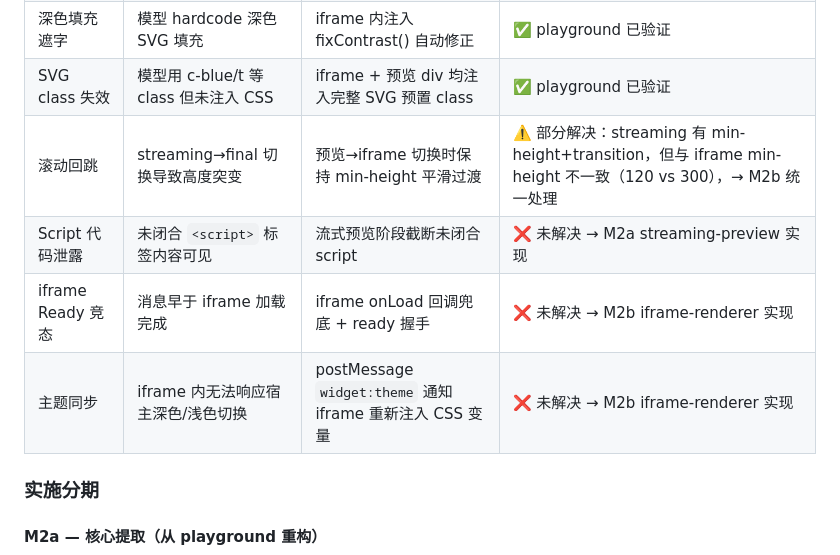
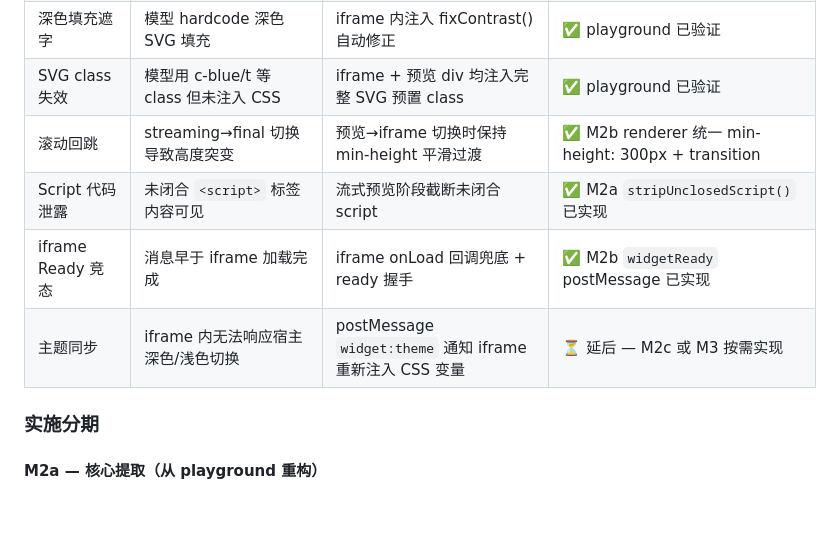
Before and after one commit to ai-freer/generative-ui-skill, a Markdown page: DEVELOPMENT.md, the part around the change. Drawn GitHub-style; blank space fills up the shorter version.

Commit message:
docs: update DEVELOPMENT.md progress tags for M2a/M2b completed items

```diff
--- a/DEVELOPMENT.md
+++ b/DEVELOPMENT.md
@@ -345,10 +345,10 @@ renderer.parseAndRender(fullModelOutput);
 | 流式等待感 | 围栏未闭合时只显示占位符 | 流式 DOM 预览：提取部分 widget_code 直接渲染 | ✅ playground 已验证 |
 | 深色填充遮字 | 模型 hardcode 深色 SVG 填充 | iframe 内注入 fixContrast() 自动修正 | ✅ playground 已验证 |
 | SVG class 失效 | 模型用 c-blue/t 等 class 但未注入 CSS | iframe + 预览 div 均注入完整 SVG 预置 class | ✅ playground 已验证 |
-| 滚动回跳 | streaming→final 切换导致高度突变 | 预览→iframe 切换时保持 min-height 平滑过渡 | ⚠️ 部分解决：streaming 有 min-height+transition，但与 iframe min-height 不一致（120 vs 300），→ M2b 统一处理 |
-| Script 代码泄露 | 未闭合 `<script>` 标签内容可见 | 流式预览阶段截断未闭合 script | ❌ 未解决 → M2a streaming-preview 实现 |
-| iframe Ready 竞态 | 消息早于 iframe 加载完成 | iframe onLoad 回调兜底 + ready 握手 | ❌ 未解决 → M2b iframe-renderer 实现 |
-| 主题同步 | iframe 内无法响应宿主深色/浅色切换 | postMessage `widget:theme` 通知 iframe 重新注入 CSS 变量 | ❌ 未解决 → M2b iframe-renderer 实现 |
+| 滚动回跳 | streaming→final 切换导致高度突变 | 预览→iframe 切换时保持 min-height 平滑过渡 | ✅ M2b renderer 统一 min-height: 300px + transition |
+| Script 代码泄露 | 未闭合 `<script>` 标签内容可见 | 流式预览阶段截断未闭合 script | ✅ M2a `stripUnclosedScript()` 已实现 |
+| iframe Ready 竞态 | 消息早于 iframe 加载完成 | iframe onLoad 回调兜底 + ready 握手 | ✅ M2b `widgetReady` postMessage 已实现 |
+| 主题同步 | iframe 内无法响应宿主深色/浅色切换 | postMessage `widget:theme` 通知 iframe 重新注入 CSS 变量 | ⏳ 延后 — M2c 或 M3 按需实现 |
 
 ### 实施分期
 
```
